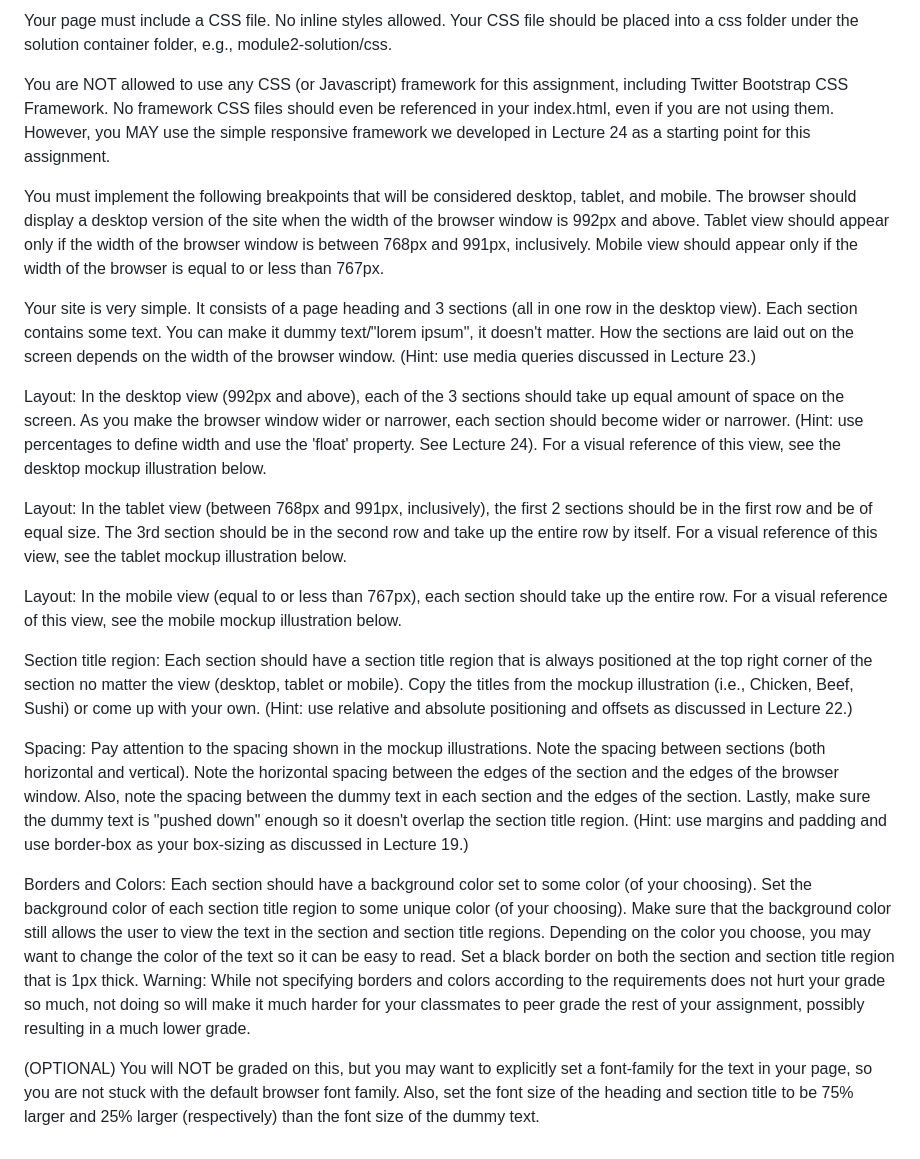
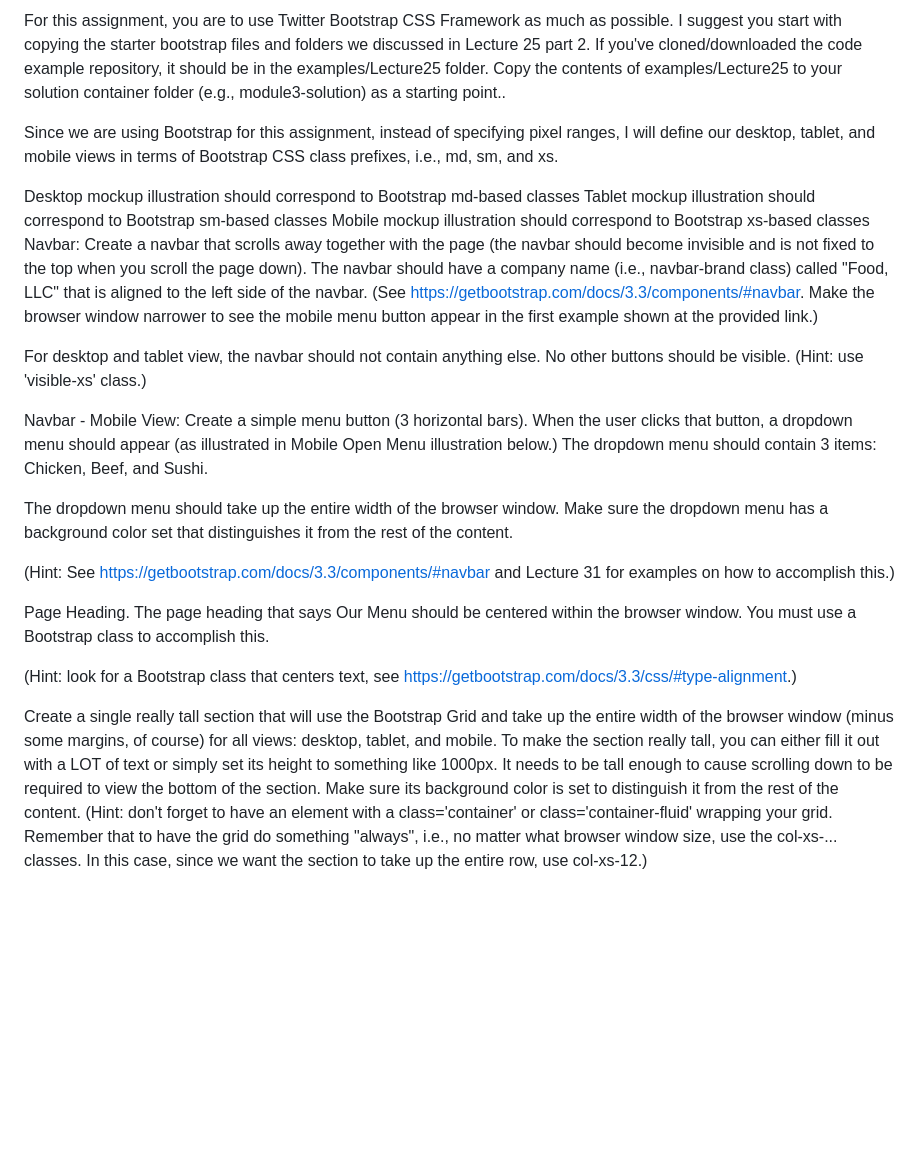
Before and after one commit to Sara-Rad/Coding-Assignment, a Markdown page: README.md, the part around the change. Rendered like a GitHub page; blank space fills up the shorter version.

```diff
--- a/README.md
+++ b/README.md
@@ -1,21 +1,22 @@
-Your page must include a CSS file. No inline styles allowed. Your CSS file should be placed into a css folder under the solution container folder, e.g., module2-solution/css.
+For this assignment, you are to use Twitter Bootstrap CSS Framework as much as possible. I suggest you start with copying the starter bootstrap files and folders we discussed in Lecture 25 part 2. If you've cloned/downloaded the code example repository, it should be in the examples/Lecture25 folder. Copy the contents of examples/Lecture25 to your solution container folder (e.g., module3-solution) as a starting point..
 
-You are NOT allowed to use any CSS (or Javascript) framework for this assignment, including Twitter Bootstrap CSS Framework. No framework CSS files should even be referenced in your index.html, even if you are not using them. However, you MAY use the simple responsive framework we developed in Lecture 24 as a starting point for this assignment.
+Since we are using Bootstrap for this assignment, instead of specifying pixel ranges, I will define our desktop, tablet, and mobile views in terms of Bootstrap CSS class prefixes, i.e., md, sm, and xs.
 
-You must implement the following breakpoints that will be considered desktop, tablet, and mobile. The browser should display a desktop version of the site when the width of the browser window is 992px and above. Tablet view should appear only if the width of the browser window is between 768px and 991px, inclusively. Mobile view should appear only if the width of the browser is equal to or less than 767px.
+Desktop mockup illustration should correspond to Bootstrap md-based classes
+Tablet mockup illustration should correspond to Bootstrap sm-based classes
+Mobile mockup illustration should correspond to Bootstrap xs-based classes
+Navbar: Create a navbar that scrolls away together with the page (the navbar should become invisible and is not fixed to the top when you scroll the page down). The navbar should have a company name (i.e., navbar-brand class) called "Food, LLC" that is aligned to the left side of the navbar. (See https://getbootstrap.com/docs/3.3/components/#navbar. Make the browser window narrower to see the mobile menu button appear in the first example shown at the provided link.)
 
-Your site is very simple. It consists of a page heading and 3 sections (all in one row in the desktop view). Each section contains some text. You can make it dummy text/"lorem ipsum", it doesn't matter. How the sections are laid out on the screen depends on the width of the browser window. (Hint: use media queries discussed in Lecture 23.)
+For desktop and tablet view, the navbar should not contain anything else. No other buttons should be visible. (Hint: use 'visible-xs' class.)
 
-Layout: In the desktop view (992px and above), each of the 3 sections should take up equal amount of space on the screen. As you make the browser window wider or narrower, each section should become wider or narrower. (Hint: use percentages to define width and use the 'float' property. See Lecture 24). For a visual reference of this view, see the desktop mockup illustration below.
+Navbar - Mobile View: Create a simple menu button (3 horizontal bars). When the user clicks that button, a dropdown menu should appear (as illustrated in Mobile Open Menu illustration below.) The dropdown menu should contain 3 items: Chicken, Beef, and Sushi.
 
-Layout: In the tablet view (between 768px and 991px, inclusively), the first 2 sections should be in the first row and be of equal size. The 3rd section should be in the second row and take up the entire row by itself. For a visual reference of this view, see the tablet mockup illustration below.
+The dropdown menu should take up the entire width of the browser window. Make sure the dropdown menu has a background color set that distinguishes it from the rest of the content.
 
-Layout: In the mobile view (equal to or less than 767px), each section should take up the entire row. For a visual reference of this view, see the mobile mockup illustration below.
+(Hint: See https://getbootstrap.com/docs/3.3/components/#navbar and Lecture 31 for examples on how to accomplish this.)
 
-Section title region: Each section should have a section title region that is always positioned at the top right corner of the section no matter the view (desktop, tablet or mobile). Copy the titles from the mockup illustration (i.e., Chicken, Beef, Sushi) or come up with your own. (Hint: use relative and absolute positioning and offsets as discussed in Lecture 22.)
+Page Heading. The page heading that says Our Menu should be centered within the browser window. You must use a Bootstrap class to accomplish this.
 
-Spacing: Pay attention to the spacing shown in the mockup illustrations. Note the spacing between sections (both horizontal and vertical). Note the horizontal spacing between the edges of the section and the edges of the browser window. Also, note the spacing between the dummy text in each section and the edges of the section. Lastly, make sure the dummy text is "pushed down" enough so it doesn't overlap the section title region. (Hint: use margins and padding and use border-box as your box-sizing as discussed in Lecture 19.)
+(Hint: look for a Bootstrap class that centers text, see https://getbootstrap.com/docs/3.3/css/#type-alignment.)
 
-Borders and Colors: Each section should have a background color set to some color (of your choosing). Set the background color of each section title region to some unique color (of your choosing). Make sure that the background color still allows the user to view the text in the section and section title regions. Depending on the color you choose, you may want to change the color of the text so it can be easy to read. Set a black border on both the section and section title region that is 1px thick. Warning: While not specifying borders and colors according to the requirements does not hurt your grade so much, not doing so will make it much harder for your classmates to peer grade the rest of your assignment, possibly resulting in a much lower grade.
-
-(OPTIONAL) You will NOT be graded on this, but you may want to explicitly set a font-family for the text in your page, so you are not stuck with the default browser font family. Also, set the font size of the heading and section title to be 75% larger and 25% larger (respectively) than the font size of the dummy text.
+Create a single really tall section that will use the Bootstrap Grid and take up the entire width of the browser window (minus some margins, of course) for all views: desktop, tablet, and mobile. To make the section really tall, you can either fill it out with a LOT of text or simply set its height to something like 1000px. It needs to be tall enough to cause scrolling down to be required to view the bottom of the section. Make sure its background color is set to distinguish it from the rest of the content. (Hint: don't forget to have an element with a class='container' or class='container-fluid' wrapping your grid. Remember that to have the grid do something "always", i.e., no matter what browser window size, use the col-xs-... classes. In this case, since we want the section to take up the entire row, use col-xs-12.)
```
